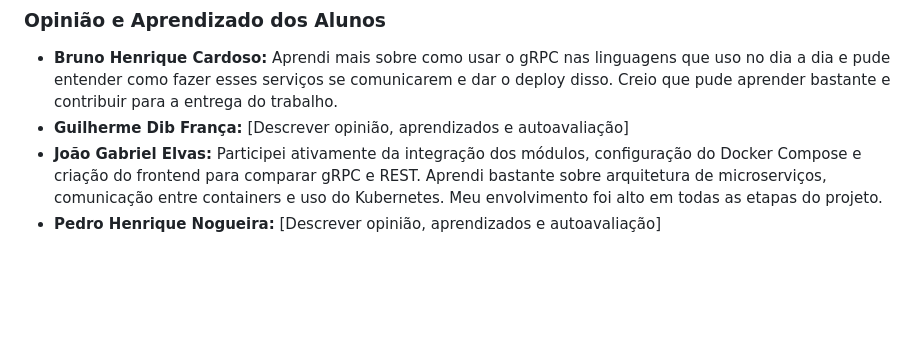
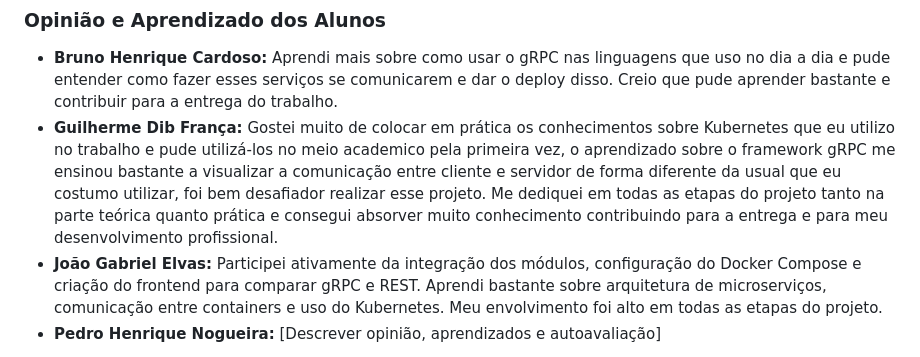
Before and after one commit to BrunoHenrique00/microservices-grpc, a Markdown page: relatorio.md, the part around the change. Rendered like a GitHub page; blank space fills up the shorter version.

Commit message:
Opinião Guilherme

```diff
--- a/relatorio.md
+++ b/relatorio.md
@@ -173,7 +173,7 @@ O experimento demonstrou, na prática, as vantagens do gRPC em relação ao REST
 ### Opinião e Aprendizado dos Alunos
 
 - **Bruno Henrique Cardoso:** Aprendi mais sobre como usar o gRPC nas linguagens que uso no dia a dia e pude entender como fazer esses serviços se comunicarem e dar o deploy disso. Creio que pude aprender bastante e contribuir para a entrega do trabalho.
-- **Guilherme Dib França:** [Descrever opinião, aprendizados e autoavaliação]
+- **Guilherme Dib França:** Gostei muito de colocar em prática os conhecimentos sobre Kubernetes que eu utilizo no trabalho e pude utilizá-los no meio academico pela primeira vez, o aprendizado sobre o framework gRPC me ensinou bastante a visualizar a comunicação entre cliente e servidor de forma diferente da usual que eu costumo utilizar, foi bem desafiador realizar esse projeto. Me dediquei em todas as etapas do projeto tanto na parte teórica quanto prática e consegui absorver muito conhecimento contribuindo para a entrega e para meu desenvolvimento profissional.
 - **João Gabriel Elvas:**
   Participei ativamente da integração dos módulos, configuração do Docker Compose e criação do frontend para comparar gRPC e REST. Aprendi bastante sobre arquitetura de microserviços, comunicação entre containers e uso do Kubernetes. Meu envolvimento foi alto em todas as etapas do projeto.
 - **Pedro Henrique Nogueira:** [Descrever opinião, aprendizados e autoavaliação]
```
